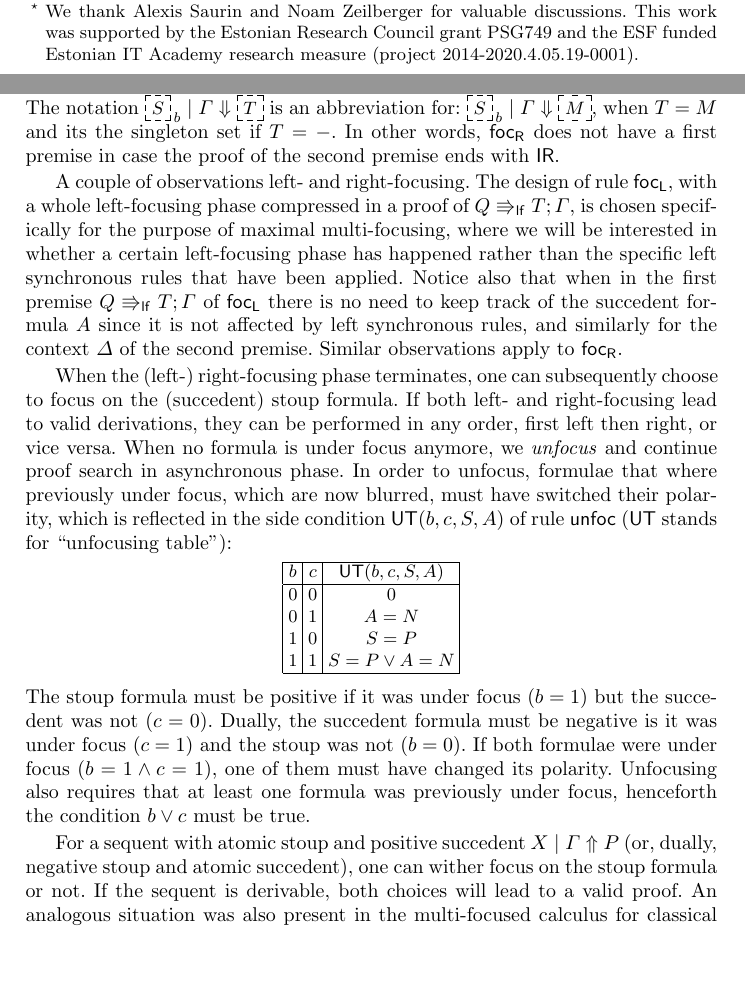
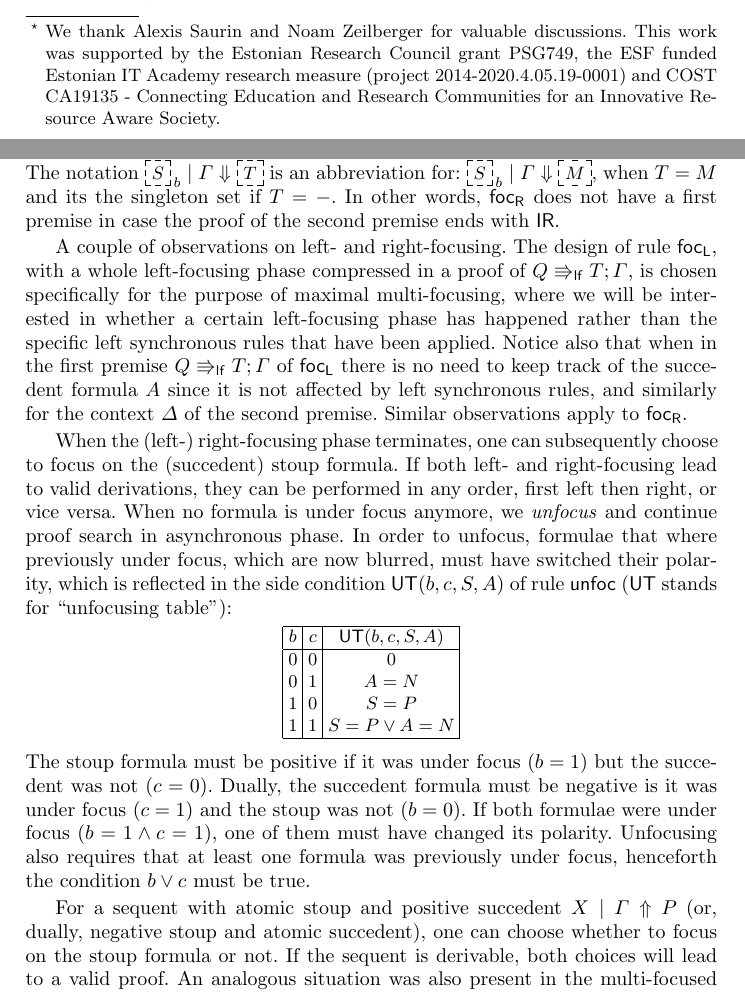
Before and after one commit to niccoloveltri/multifocus-sknmill, a LaTeX paper (paper/wollic23.tex): two parts of pages 1 and 6 of 14, joined at a grey line, cut so that both start at the same text, the shorter picture padded with empty space. Compiled offline with pdfLaTeX.

Commit message:
two typos in paper; more Iso2

```diff
--- a/paper/wollic23.tex
+++ b/paper/wollic23.tex
@@ -149,7 +149,7 @@
 
 \begin{document}
 
-\title{Maximally Multi-Focused Proofs for Skew Non-Commutative \MILL\thanks{We thank Alexis Saurin and Noam Zeilberger for valuable discussions. This work was supported by the Estonian Research Council grant PSG749 and the ESF funded Estonian IT Academy research measure (project 2014-2020.4.05.19-0001).}}
+\title{Maximally Multi-Focused Proofs for Skew Non-Commutative \MILL\thanks{We thank Alexis Saurin and Noam Zeilberger for valuable discussions. This work was supported by the Estonian Research Council grant PSG749, the ESF funded Estonian IT Academy research measure (project 2014-2020.4.05.19-0001) and COST CA19135 - Connecting Education and Research Communities for an Innovative Resource Aware Society.}}
 
 \author{Niccol{\`o} Veltri\inst{1}\orcidID{0000-0002-7230-3436}}
 %
@@ -540,7 +540,7 @@ The irreducible stoup $T$ is brought under focus with an application of rule $\f
 
 Proof search can also proceed by bringing the succedent formula $Q$ under focus with an application of rule $\focR$. The context is split into two parts $\Gamma$ and $\Delta$ and right focusing phase is initiated in the second premise. The right focusing phase consists of repeated applications of the right synchronous rule $\otR$. The optional formula $T$ in sequent $T \lf \Delta ; Q$ indicates whether the right focusing phase terminates when the succedent formula becomes negative or atomic (in which case $T = M$) or it terminates with an application of $\IR$ (in which case $T = -$). In the first case, the succedent formula $M$ is blurred by the rule $\blurR$. The notation $\small\dbox{$S$}_{\, b} \mid \Gamma \dn \dbox{$T$}$ is an abbreviation for: $\small\dbox{$S$}_{\, b} \mid \Gamma \dn \dbox{$M$}$, when $T = M$ and its the singleton set if $T = -$. In other words, $\focR$ does not have a first premise in case the proof of the second premise ends with $\IR$.
 
-A couple of observations left- and right-focusing. The design of rule $\focL$, with a whole left-focusing phase compressed in a proof of $Q \lf T ; \Gamma$, is chosen specifically for the purpose of maximal multi-focusing, where we will be interested in whether a certain left-focusing phase has happened rather than the specific left synchronous rules that have been applied. Notice also that when in the first premise $Q \lf T ; \Gamma$ of $\focL$ there is no need to keep track of the succedent formula $A$ since it is not affected by left synchronous rules, and similarly for the context $\Delta$ of the second premise. Similar observations apply to $\focR$.
+A couple of observations on left- and right-focusing. The design of rule $\focL$, with a whole left-focusing phase compressed in a proof of $Q \lf T ; \Gamma$, is chosen specifically for the purpose of maximal multi-focusing, where we will be interested in whether a certain left-focusing phase has happened rather than the specific left synchronous rules that have been applied. Notice also that when in the first premise $Q \lf T ; \Gamma$ of $\focL$ there is no need to keep track of the succedent formula $A$ since it is not affected by left synchronous rules, and similarly for the context $\Delta$ of the second premise. Similar observations apply to $\focR$.
 
 
 When the (left-) right-focusing phase terminates, one can subsequently choose to focus on the (succedent) stoup formula. If both left- and right-focusing lead to valid derivations, they can be performed in any order, first left then right, or vice versa. When no formula is under focus anymore, we \emph{unfocus} and continue proof search in asynchronous phase. In order to unfocus, formulae that where previously under focus, which are now blurred, must have switched their polarity, which is reflected in the side condition $\UT(b,c,S,A)$ of rule $\unfoc$ ($\UT$ stands for ``unfocusing table''):
@@ -559,7 +559,7 @@ b & c & \UT(b,c,S,A) \\
 The stoup formula must be positive if it was under focus ($b=1$) but the succedent was not ($c=0$). Dually, the succedent formula must be negative is it was under focus ($c = 1$) and the stoup was not ($b = 0$). If both formulae were under focus ($b = 1 \wedge c = 1$), one of them must have changed its polarity. Unfocusing also requires that at least one formula was previously under focus, henceforth the condition $b \vee c$ must be true.
 %The axiom rule is usable only if both stoup and succedent formulae were under focus.
 
-For a sequent with atomic stoup and positive succedent $X \mid \Gamma \up P$ (or, dually, negative stoup and atomic succedent), one can wither focus on the stoup formula or not. If the sequent is derivable, both choices will lead to a valid proof. An analogous situation was also present in the multi-focused calculus for classical linear logic \cite{chaudhuri:canonical:2008}, where in a similar circumstances one was given the choice of focusing on negated atoms.
+For a sequent with atomic stoup and positive succedent $X \mid \Gamma \up P$ (or, dually, negative stoup and atomic succedent), one can choose whether to focus on the stoup formula or not. If the sequent is derivable, both choices will lead to a valid proof. An analogous situation was also present in the multi-focused calculus for classical linear logic \cite{chaudhuri:canonical:2008}, where in a similar circumstances one was given the choice of focusing on negated atoms.
 %, e.g. there exist two distinct multi-focused proofs of $\vdash a^\bot,(a \rotatebox[origin=c]{180}{\&} \bot) \otimes \I$.
 %This form of non-determinism can be removed by forcing the focus on atomic formulae, which can be achieved by slighly modifying the side condition in the $\unfoc$ rule: if $b = 1$ then $S=P$ but also $A \not= X$ ($A$ not atomic), and if $b' = 1$ then $A = N$ but also $S \not= X$.
 
```
Also changed, not shown: 1 other file.
